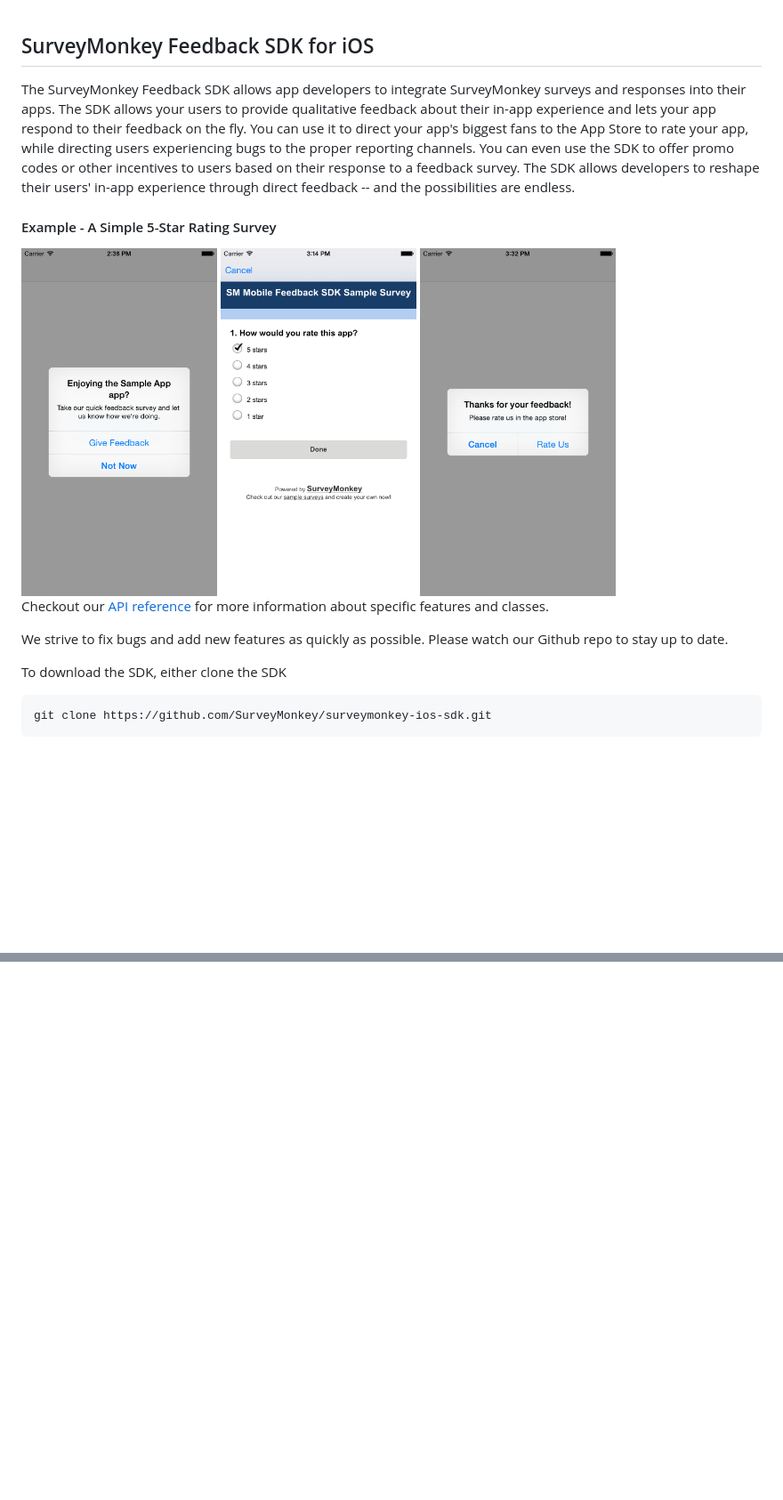
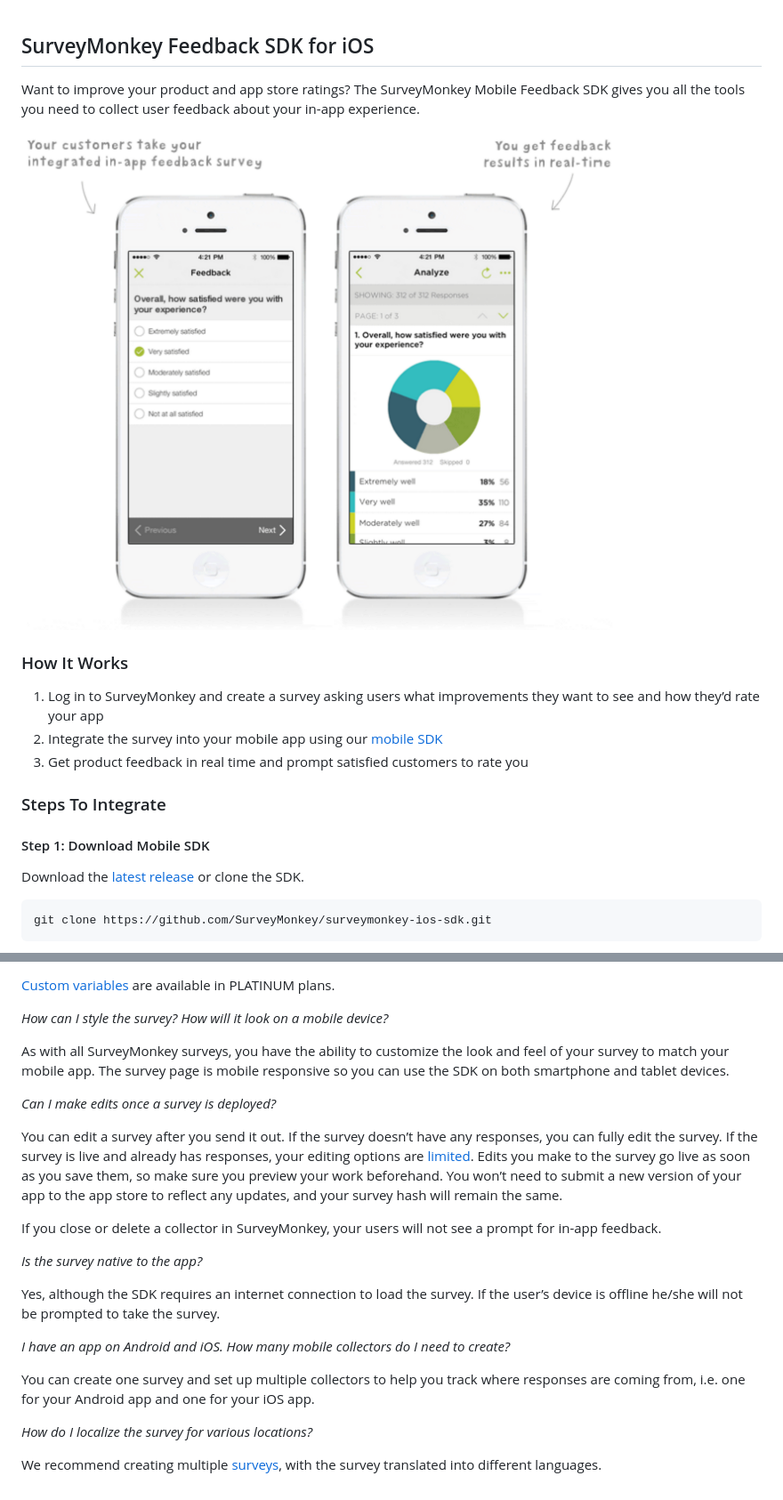
Before and after one commit to SurveyMonkey/surveymonkey-ios-sdk, a Markdown page: README.md, 2 parts joined by grey strips. Shown: that part at 89% size. Rendered like a GitHub page; pictures changed too: images/intercept.png (deleted), images/positive_feedback.png (deleted), images/sample_survey.png (deleted); blank space fills up the shorter version.

Commit message:
Docs refresh for general release

````diff
--- a/README.md
+++ b/README.md
@@ -1,17 +1,19 @@
 ## SurveyMonkey Feedback SDK for iOS
 
-The SurveyMonkey Feedback SDK allows app developers to integrate SurveyMonkey surveys and responses into their apps. The SDK allows your users to provide qualitative feedback about their in-app experience and lets your app respond to their feedback on the fly. You can use it to direct your app's biggest fans to the App Store to rate your app, while directing users experiencing bugs to the proper reporting channels. You can even use the SDK to offer promo codes or other incentives to users based on their response to a feedback survey. The SDK allows developers to reshape their users' in-app experience through direct feedback -- and the possibilities are endless.
+Want to improve your product and app store ratings? The SurveyMonkey Mobile Feedback SDK gives you all the tools you need to collect user feedback about your in-app experience.
 
-#### Example - A Simple 5-Star Rating Survey
-<img src=https://raw.githubusercontent.com/SurveyMonkey/surveymonkey-ios-sdk/master/images/intercept.png  width=220 height=400 />
-<img src=https://raw.githubusercontent.com/SurveyMonkey/surveymonkey-ios-sdk/master/images/sample_survey.png  width=220 height=400 />
-<img src=https://raw.githubusercontent.com/SurveyMonkey/surveymonkey-ios-sdk/master/images/positive_feedback.png  width=220 height=400 />
+<img src=https://raw.githubusercontent.com/SurveyMonkey/surveymonkey-ios-sdk/master/images/sdk.png />
 
-Checkout our [API reference](http://surveymonkey.github.io/surveymonkey-ios-sdk/) for more information about specific features and classes.
+### How It Works
 
-We strive to fix bugs and add new features as quickly as possible. Please watch our Github repo to stay up to date.
+1. Log in to SurveyMonkey and create a survey asking users what improvements they want to see and how they’d rate your app
+2. Integrate the survey into your mobile app using our [mobile SDK](http://help.surveymonkey.com/articles/en_US/kb/Mobile-SDK)
+3. Get product feedback in real time and prompt satisfied customers to rate you
 
-To download the SDK, either clone the SDK
+### Steps To Integrate
+
+#### Step 1: Download Mobile SDK
+Download the [latest release](https://github.com/SurveyMonkey/surveymonkey-ios-sdk/releases) or clone the SDK.
 ```bash
 git clone https://github.com/SurveyMonkey/surveymonkey-ios-sdk.git
 ```
@@ -102,0 +129,23 @@ Please submit any issues with the SDK to us via Github issues
+[Custom variables](http://help.surveymonkey.com/articles/en_US/kb/What-are-custom-variables-and-how-do-I-use-them) are available in PLATINUM plans.
+
+*How can I style the survey?  How will it look on a mobile device?*
+
+As with all SurveyMonkey surveys, you have the ability to customize the look and feel of your survey to match your mobile app.  The survey page is mobile responsive so you can use the SDK on both smartphone and tablet devices.
+
+*Can I make edits once a survey is deployed?*
+
+You can edit a survey after you send it out. If the survey doesn’t have any responses, you can fully edit the survey. If the survey is live and already has responses, your editing options are [limited](http://help.surveymonkey.com/articles/en_US/kb/Am-I-able-to-edit-a-live-survey-and-does-this-change-the-link). Edits you make to the survey go live as soon as you save them, so make sure you preview your work beforehand. You won’t need to submit a new version of your app to the app store to reflect any updates, and your survey hash will remain the same.
+
+If you close or delete a collector in SurveyMonkey, your users will not see a prompt for in-app feedback.
+
+*Is the survey native to the app?*
+
+Yes, although the SDK requires an internet connection to load the survey. If the user’s device is offline he/she will not be prompted to take the survey.
+
+*I have an app on Android and iOS. How many mobile collectors do I need to create?*
+
+You can create one survey and set up multiple collectors to help you track where responses are coming from, i.e. one for your Android app and one for your iOS app.
+
+*How do I localize the survey for various locations?*
+
+We recommend creating multiple [surveys](http://help.surveymonkey.com/articles/en_US/kb/How-can-I-create-two-surveys-and-direct-respondents-to-one-version), with the survey translated into different languages.
````
Also changed, not shown: other parts of README.md (+64 -40 lines), images/sdk_collector.png (added).
